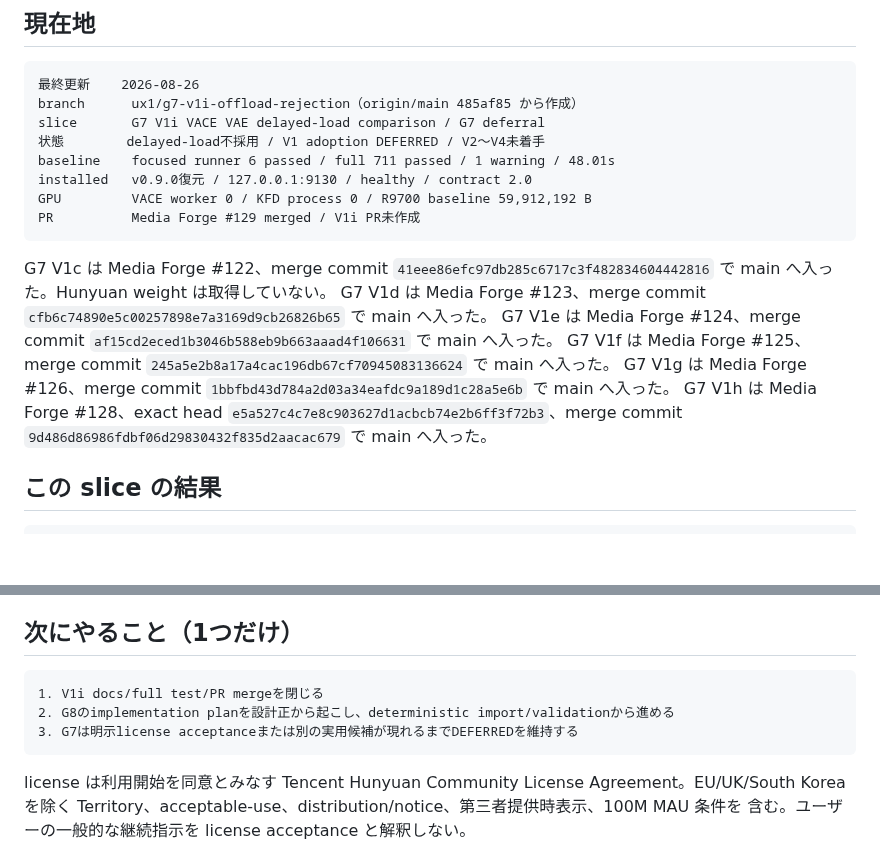
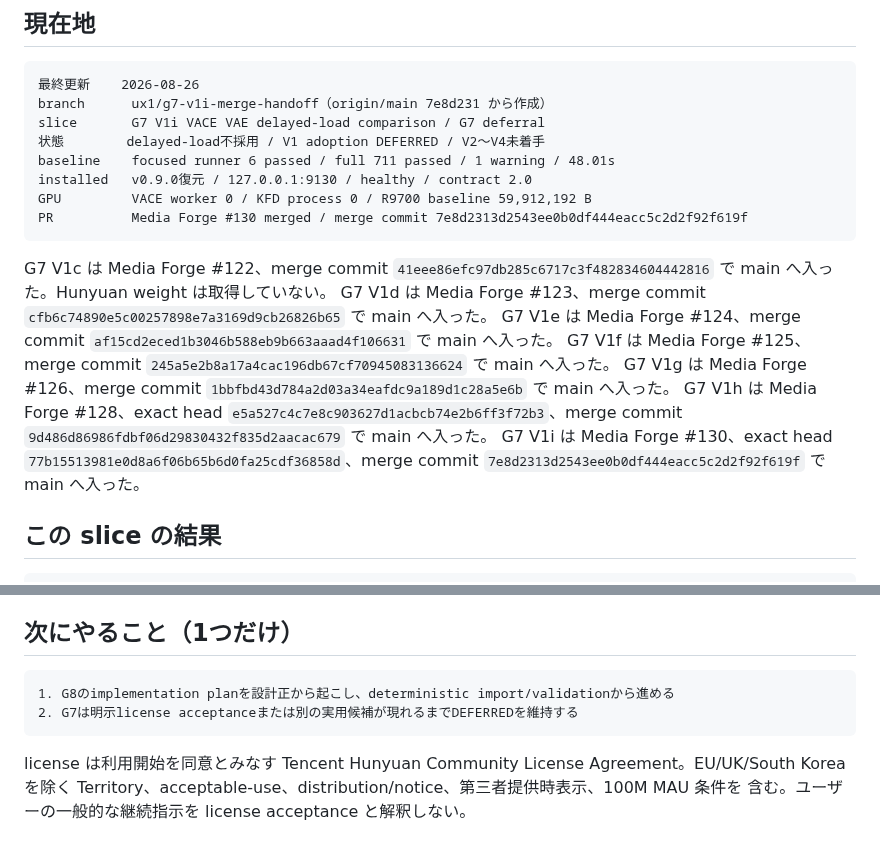
Before and after one commit to souten-yd/ControlDeckMediaForge, a Markdown page: docs/implementation/ux1-handoff.md, 2 parts joined by grey strips. GitHub-like rendering; blank space fills up the shorter version.

Commit message:
Record G7 V1i merge handoff

````diff
--- a/docs/implementation/ux1-handoff.md
+++ b/docs/implementation/ux1-handoff.md
@@ -7,13 +7,13 @@
 
 ```text
 最終更新    2026-08-26
-branch      ux1/g7-v1i-offload-rejection（origin/main 485af85 から作成）
+branch      ux1/g7-v1i-merge-handoff（origin/main 7e8d231 から作成）
 slice       G7 V1i VACE VAE delayed-load comparison / G7 deferral
 状態        delayed-load不採用 / V1 adoption DEFERRED / V2〜V4未着手
 baseline    focused runner 6 passed / full 711 passed / 1 warning / 48.01s
 installed   v0.9.0復元 / 127.0.0.1:9130 / healthy / contract 2.0
 GPU         VACE worker 0 / KFD process 0 / R9700 baseline 59,912,192 B
-PR          Media Forge #129 merged / V1i PR未作成
+PR          Media Forge #130 merged / merge commit 7e8d2313d2543ee0b0df444eacc5c2d2f92f619f
 ```
 
 G7 V1c は Media Forge #122、merge commit
@@ -29,6 +29,9 @@ G7 V1g は Media Forge #126、merge commit
 G7 V1h は Media Forge #128、exact head
 `e5a527c4c7e8c903627d1acbcb74e2b6ff3f72b3`、merge commit
 `9d486d86986fdbf06d29830432f835d2aacac679` で main へ入った。
+G7 V1i は Media Forge #130、exact head
+`77b15513981e0d8a6f06b65b6d0fa25cdf36858d`、merge commit
+`7e8d2313d2543ee0b0df444eacc5c2d2f92f619f` で main へ入った。
 
 ## この slice の結果
 
@@ -48,9 +51,8 @@ DEFERRED   G7 V1 adoption / production video capability
 ## 次にやること（1つだけ）
 
 ```text
-1. V1i docs/full test/PR mergeを閉じる
-2. G8のimplementation planを設計正から起こし、deterministic import/validationから進める
-3. G7は明示license acceptanceまたは別の実用候補が現れるまでDEFERREDを維持する
+1. G8のimplementation planを設計正から起こし、deterministic import/validationから進める
+2. G7は明示license acceptanceまたは別の実用候補が現れるまでDEFERREDを維持する
 ```
 
 license は利用開始を同意とみなす Tencent Hunyuan Community License Agreement。EU/UK/South
````
